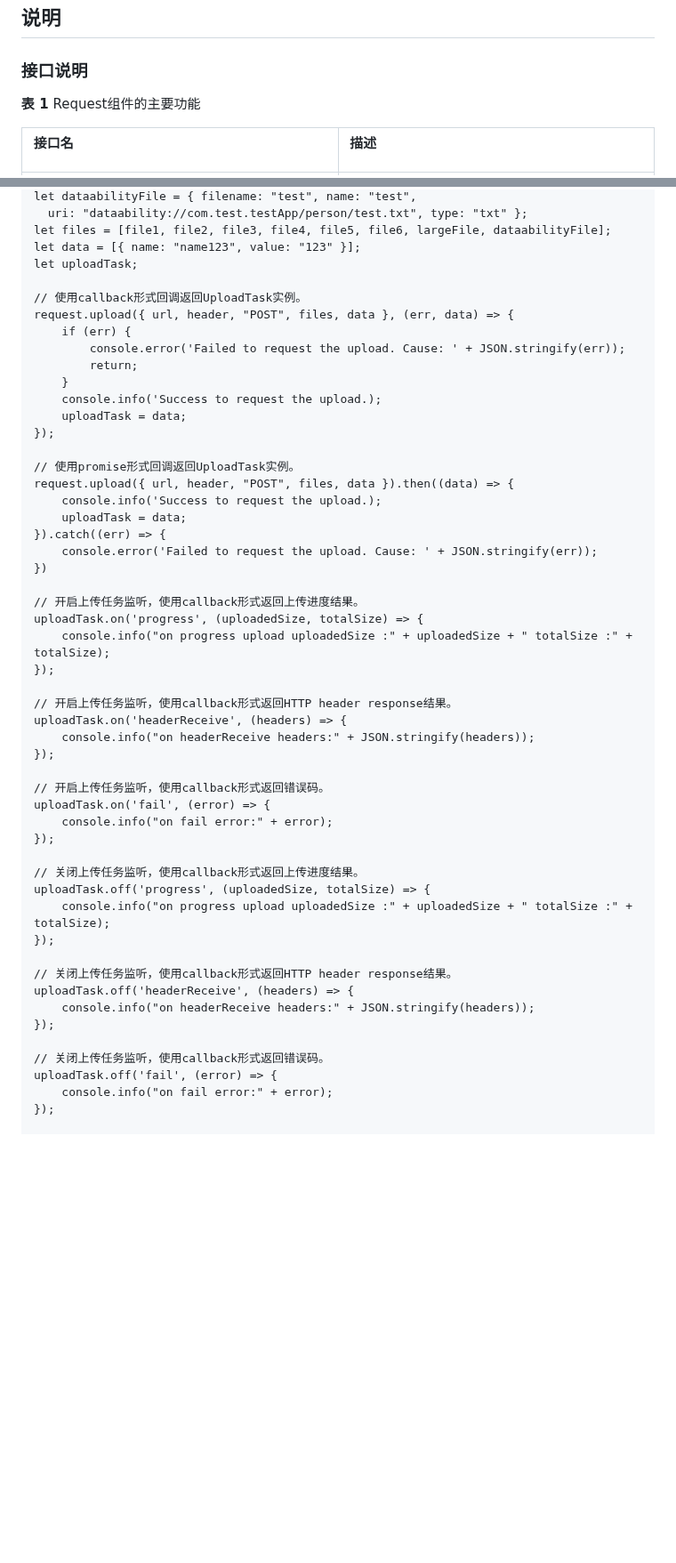
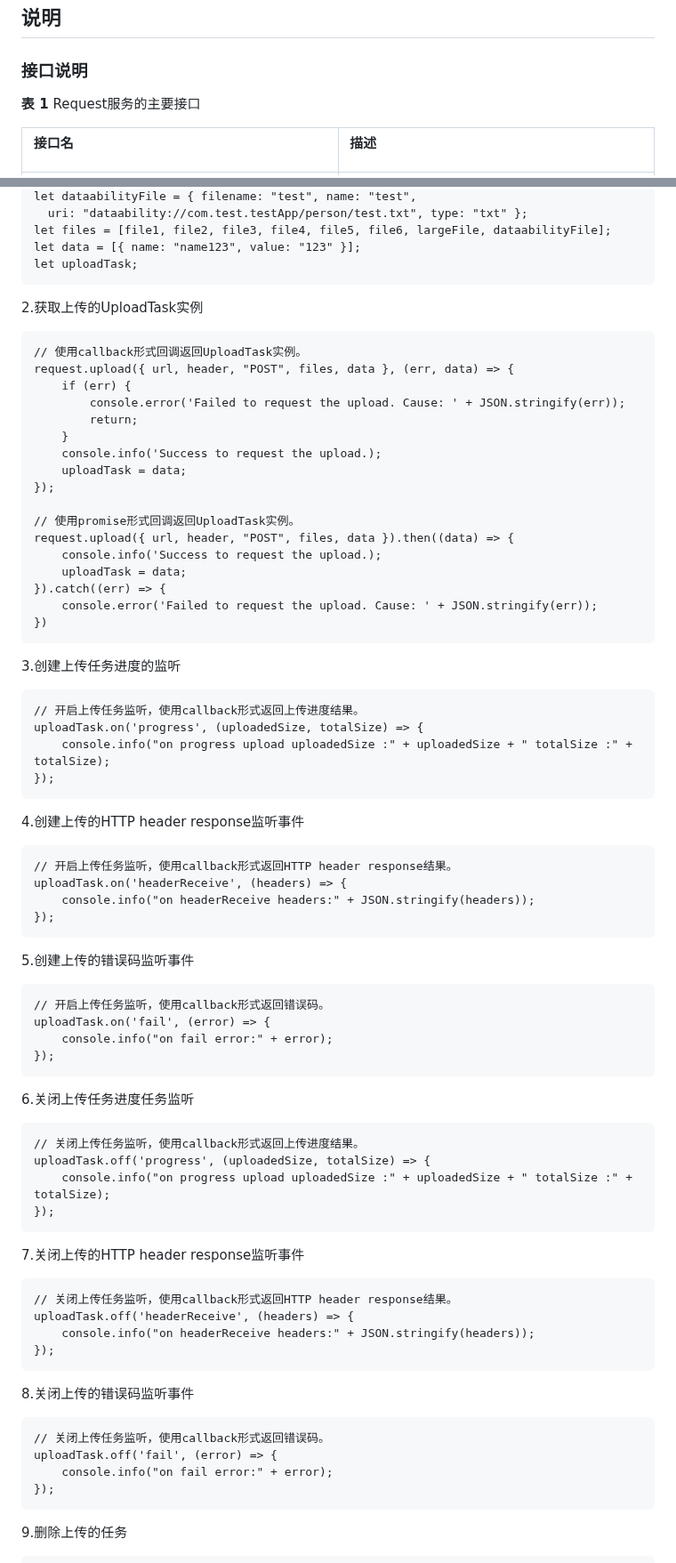
Before and after one commit to eclipse-oniro-mirrors/request_request, a Markdown page: README_ZH.md, 2 parts joined by grey strips. Shown at 89% size. Drawn GitHub-style; blank space fills up the shorter version.

````diff
--- a/README_ZH.md
+++ b/README_ZH.md
@@ -41,7 +60,7 @@ Request组件向三方应用提供系统下载/上传服务能力，以支撑应
 
 ###  接口说明
 
-**表 1**  Request组件的主要功能
+**表 1**  Request服务的主要接口
 
 <table><thead align="left"><tr id="row143351854201012"><th class="cellrowborder" valign="top" width="50%" id="mcps1.2.3.1.1"><p id="p103351154121010"><a name="p103351154121010"></a><a name="p103351154121010"></a>接口名</p>
 </th>
@@ -663,7 +737,10 @@ let dataabilityFile = { filename: "test", name: "test",
 let files = [file1, file2, file3, file4, file5, file6, largeFile, dataabilityFile];
 let data = [{ name: "name123", value: "123" }];
 let uploadTask;
+```
+2.获取上传的UploadTask实例
 
+```
 // 使用callback形式回调返回UploadTask实例。
 request.upload({ url, header, "POST", files, data }, (err, data) => {
     if (err) {
@@ -681,37 +758,57 @@ request.upload({ url, header, "POST", files, data }).then((data) => {
 }).catch((err) => {
     console.error('Failed to request the upload. Cause: ' + JSON.stringify(err));
 })
+```
+3.创建上传任务进度的监听
 
+```
 // 开启上传任务监听，使用callback形式返回上传进度结果。
 uploadTask.on('progress', (uploadedSize, totalSize) => {
     console.info("on progress upload uploadedSize :" + uploadedSize + " totalSize :" + totalSize);
 });
+```
+4.创建上传的HTTP header response监听事件
 
+```
 // 开启上传任务监听，使用callback形式返回HTTP header response结果。
 uploadTask.on('headerReceive', (headers) => {
     console.info("on headerReceive headers:" + JSON.stringify(headers));
 });
+```
+5.创建上传的错误码监听事件
 
+```
 // 开启上传任务监听，使用callback形式返回错误码。
 uploadTask.on('fail', (error) => {
     console.info("on fail error:" + error);
 });
+```
+6.关闭上传任务进度任务监听
 
+```
 // 关闭上传任务监听，使用callback形式返回上传进度结果。
 uploadTask.off('progress', (uploadedSize, totalSize) => {
     console.info("on progress upload uploadedSize :" + uploadedSize + " totalSize :" + totalSize);
 });
+```
+7.关闭上传的HTTP header response监听事件
 
+```
 // 关闭上传任务监听，使用callback形式返回HTTP header response结果。
 uploadTask.off('headerReceive', (headers) => {
     console.info("on headerReceive headers:" + JSON.stringify(headers));
 });
+```
+8.关闭上传的错误码监听事件
 
+```
 // 关闭上传任务监听，使用callback形式返回错误码。
 uploadTask.off('fail', (error) => {
     console.info("on fail error:" + error);
 });
-
+```
+9.删除上传的任务
+```
 // 移除上传的任务，使用promise形式返回结果。
 uploadTask.remove().then((result) => {
     if (result) {
````
Also changed, not shown: other parts of README_ZH.md (+83 -9 lines), figures/download_architecture.png, figures/subsystem_architecture_zh.png.
